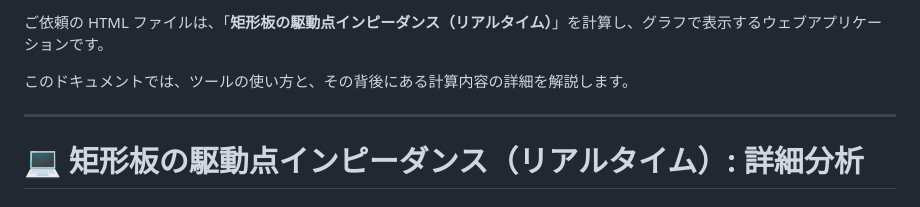
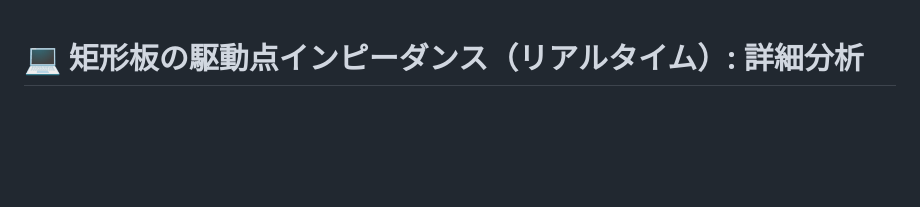
Before and after one commit to ssmhrkw/github.io_cv, a Markdown page: plates.md, the part around the change. Drawn GitHub-style; blank space fills up the shorter version.

```diff
--- a/plates.md
+++ b/plates.md
@@ -1,9 +1,3 @@
-ご依頼の HTML ファイルは、「**矩形板の駆動点インピーダンス（リアルタイム）**」を計算し、グラフで表示するウェブアプリケーションです。
-
-このドキュメントでは、ツールの使い方と、その背後にある計算内容の詳細を解説します。
-
----
-
 # 💻 矩形板の駆動点インピーダンス（リアルタイム）: 詳細分析
 
 ## 📄 アプリケーションの概要
```
